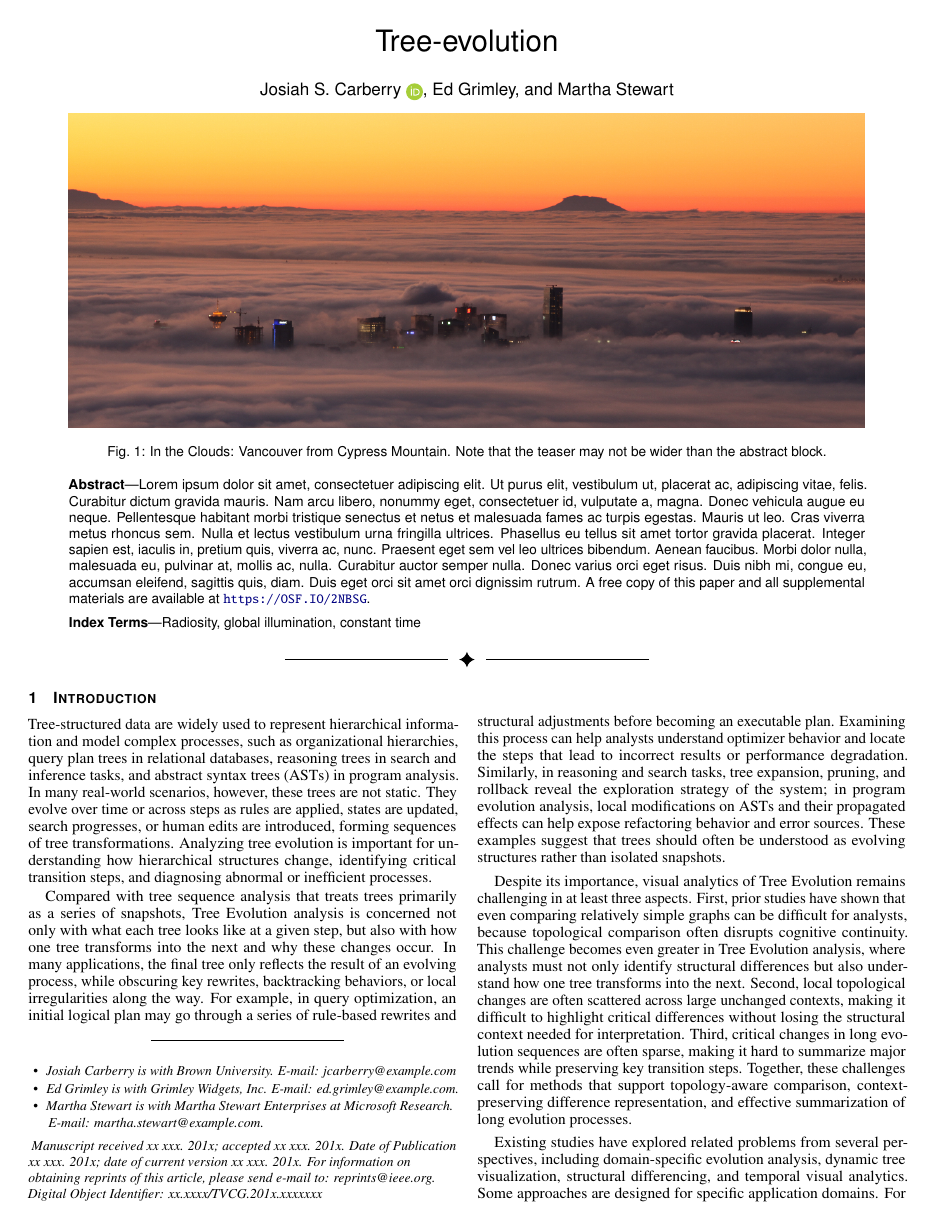
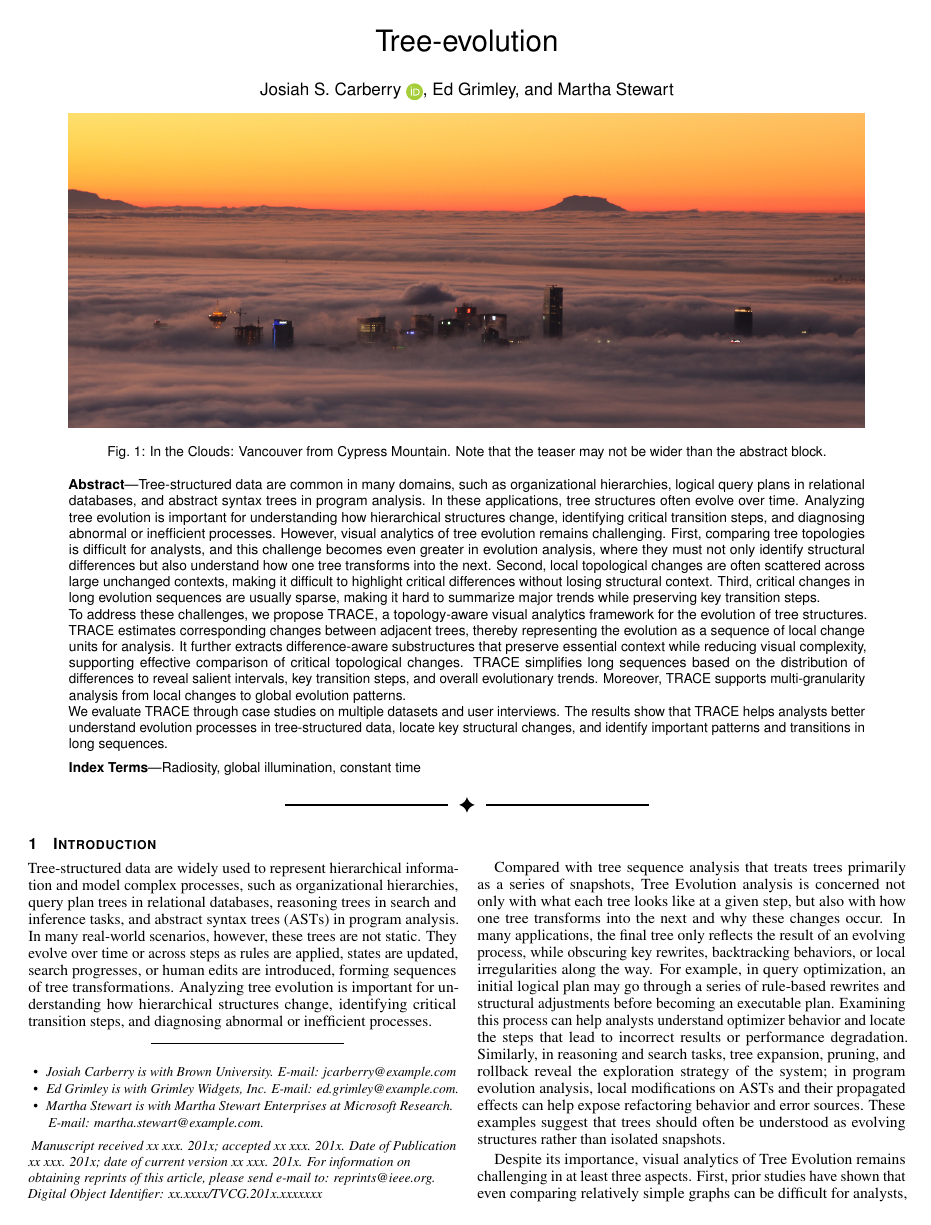
Before and after one commit to qmShen/tree-evolution, a LaTeX document (main.tex): page 1 of 5. Compiled offline with pdfLaTeX.

Commit message:
Update abstract with TRACE version

```diff
--- a/main.tex
+++ b/main.tex
@@ -64,11 +64,11 @@
 
 %% Abstract section.
 \abstract{%
-  \lipsum[1] % filler text. Replace with your abstract.
-  %
-  %% We recommend that you link to your supplemental material here in the abstract, as well
-  %% as in the Supplemental Materials section at the end.
-  A free copy of this paper and all supplemental materials are available at \url{https://OSF.IO/2NBSG}.
+  Tree-structured data are common in many domains, such as organizational hierarchies, logical query plans in relational databases, and abstract syntax trees in program analysis. In these applications, tree structures often evolve over time. Analyzing tree evolution is important for understanding how hierarchical structures change, identifying critical transition steps, and diagnosing abnormal or inefficient processes. However, visual analytics of tree evolution remains challenging. First, comparing tree topologies is difficult for analysts, and this challenge becomes even greater in evolution analysis, where they must not only identify structural differences but also understand how one tree transforms into the next. Second, local topological changes are often scattered across large unchanged contexts, making it difficult to highlight critical differences without losing structural context. Third, critical changes in long evolution sequences are usually sparse, making it hard to summarize major trends while preserving key transition steps.
+
+  To address these challenges, we propose TRACE, a topology-aware visual analytics framework for the evolution of tree structures. TRACE estimates corresponding changes between adjacent trees, thereby representing the evolution as a sequence of local change units for analysis. It further extracts difference-aware substructures that preserve essential context while reducing visual complexity, supporting effective comparison of critical topological changes. TRACE simplifies long sequences based on the distribution of differences to reveal salient intervals, key transition steps, and overall evolutionary trends. Moreover, TRACE supports multi-granularity analysis from local changes to global evolution patterns.
+
+  We evaluate TRACE through case studies on multiple datasets and user interviews. The results show that TRACE helps analysts better understand evolution processes in tree-structured data, locate key structural changes, and identify important patterns and transitions in long sequences.
 }
 
 %% Keywords that describe your work. Will show as 'Index Terms' in journal
```
